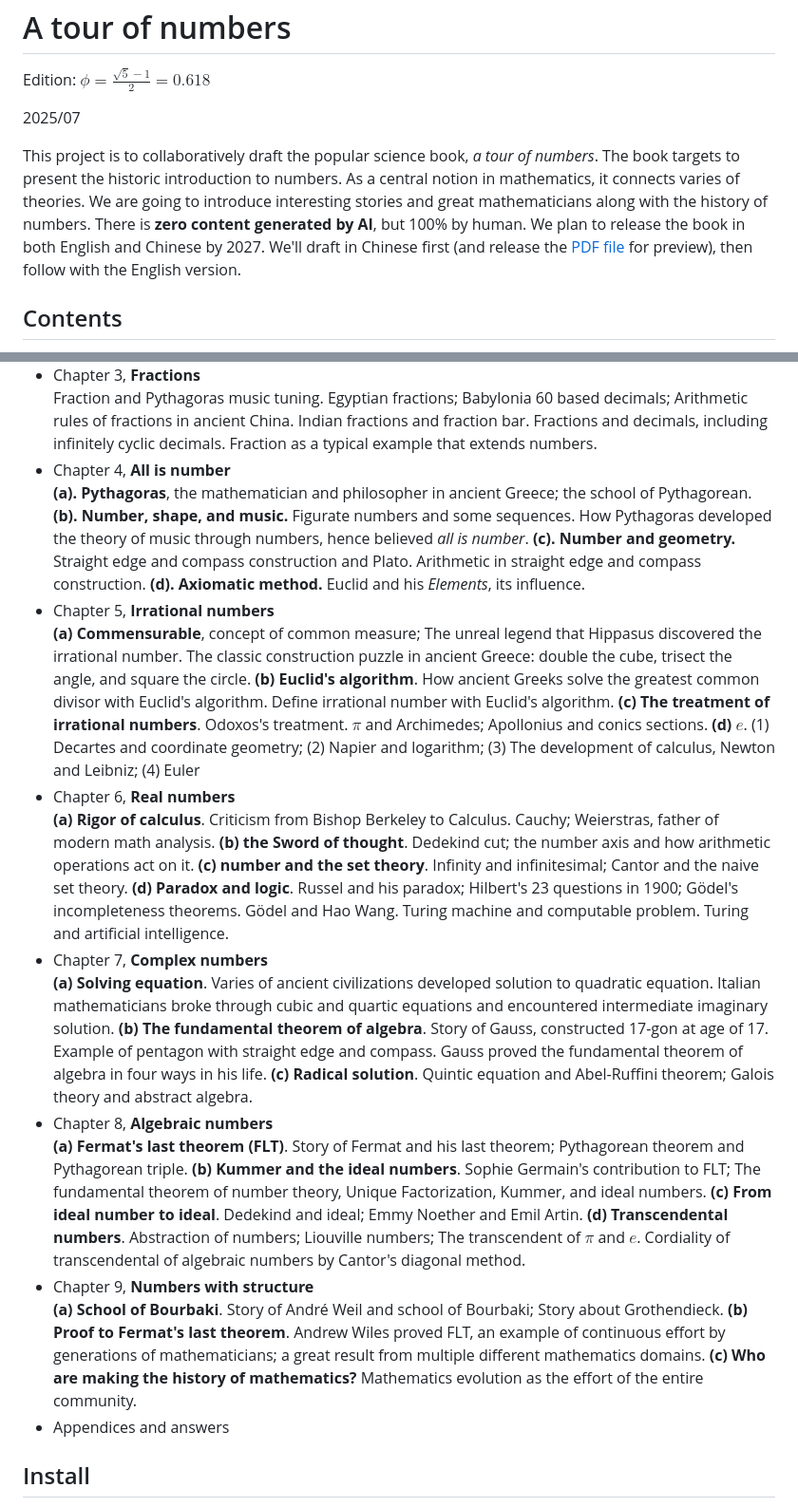
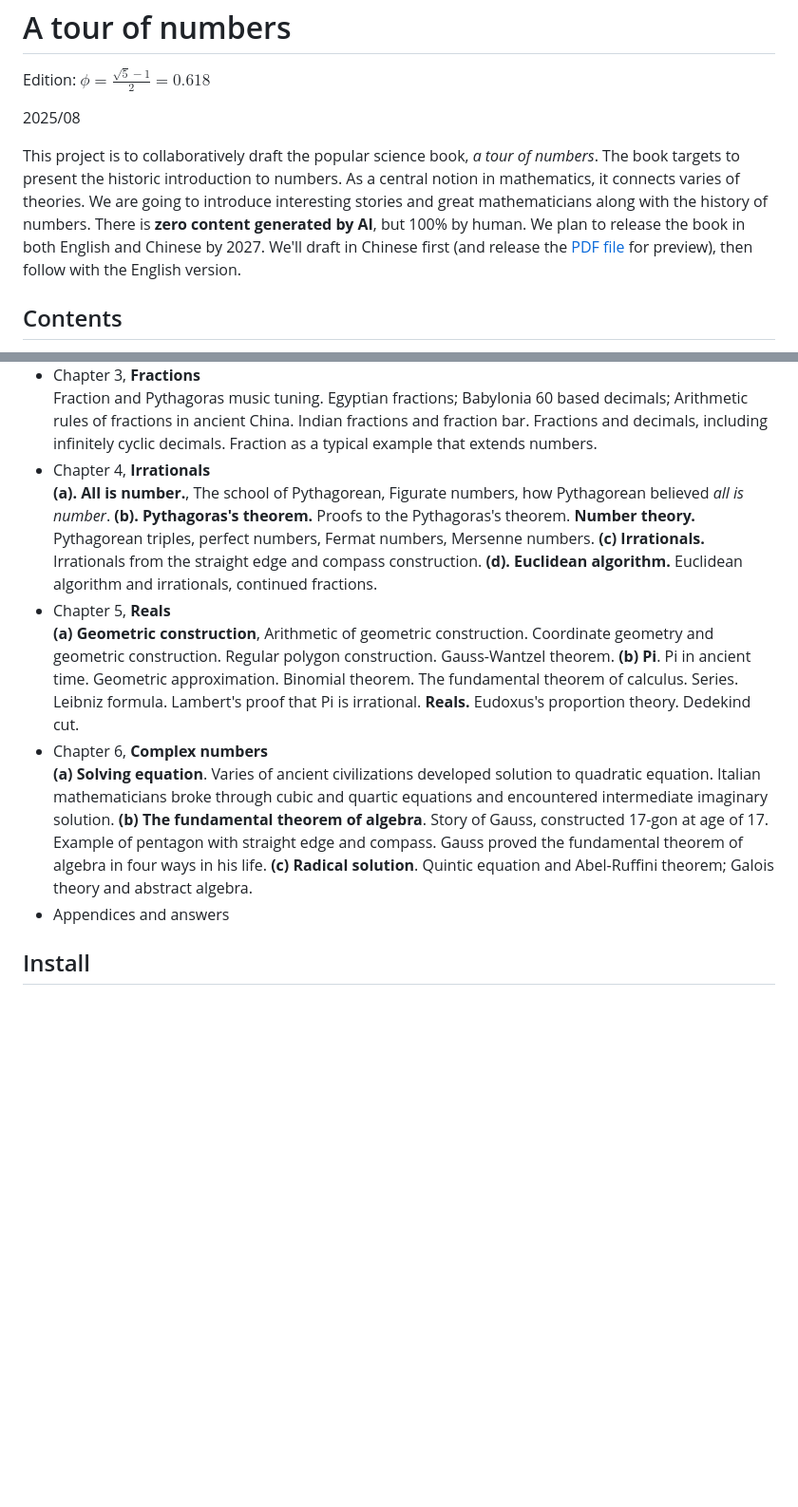
Before and after one commit to liuxinyu95/amathtour, a Markdown page: README.md, 2 parts joined by grey strips. Shown at 95% size. Drawn GitHub-style; blank space fills up the shorter version.

Commit message:
Updated book link and content

```diff
--- a/README.md
+++ b/README.md
@@ -3,5 +3,5 @@ A tour of numbers
 
 Edition: $\displaystyle \phi = \frac{\sqrt{5} - 1}{2} = 0.618$
 
-2025/07
+2025/08
 
@@ -17,18 +17,12 @@ Contents
   Ancient Indian people developed the notion of zero. How did people reject, debate, and finally accept it. The confusion and debating about negative numbers; how did people accept negative numbers. Explain why 'Two negatives make a positive'. Model the negative number through a tuple (a, b) by van der Waerden.
 - Chapter 3, **Fractions** \
   Fraction and Pythagoras music tuning. Egyptian fractions; Babylonia 60 based decimals; Arithmetic rules of fractions in ancient China. Indian fractions and fraction bar. Fractions and decimals, including infinitely cyclic decimals. Fraction as a typical example that extends numbers.
-- Chapter 4, **All is number** \
-  **(a). Pythagoras**, the mathematician and philosopher in ancient Greece; the school of Pythagorean. **(b). Number, shape, and music.** Figurate numbers and some sequences. How Pythagoras developed the theory of music through numbers, hence believed _all is number_. **(c). Number and geometry.** Straight edge and compass construction and Plato. Arithmetic in straight edge and compass construction. **(d). Axiomatic method.** Euclid and his _Elements_, its influence.
-- Chapter 5, **Irrational numbers** \
-  **(a) Commensurable**, concept of common measure; The unreal legend that Hippasus discovered the irrational number. The classic construction puzzle in ancient Greece: double the cube, trisect the angle, and square the circle. **(b) Euclid's algorithm**. How ancient Greeks solve the greatest common divisor with Euclid's algorithm. Define irrational number with Euclid's algorithm. **(c) The treatment of irrational numbers**. Odoxos's treatment. $\pi$ and Archimedes; Apollonius and conics sections. **(d) $e$**. (1) Decartes and coordinate geometry; (2) Napier and logarithm; (3) The development of calculus, Newton and Leibniz; (4) Euler
-- Chapter 6, **Real numbers** \
-  **(a) Rigor of calculus**. Criticism from Bishop Berkeley to Calculus. Cauchy; Weierstras, father of modern math analysis. **(b) the Sword of thought**. Dedekind cut; the number axis and how arithmetic operations act on it. **(c) number and the set theory**. Infinity and infinitesimal; Cantor and the naive set theory. **(d) Paradox and logic**. Russel and his paradox; Hilbert's 23 questions in 1900; Gödel's incompleteness theorems. Gödel and Hao Wang. Turing machine and computable problem. Turing and artificial intelligence.
-- Chapter 7, **Complex numbers** \
+- Chapter 4, **Irrationals** \
+  **(a). All is number.**, The school of Pythagorean, Figurate numbers, how Pythagorean believed _all is number_. **(b). Pythagoras's theorem.** Proofs to the Pythagoras's theorem. **Number theory.** Pythagorean triples, perfect numbers, Fermat numbers, Mersenne numbers. **(c) Irrationals.** Irrationals from the straight edge and compass construction. **(d). Euclidean algorithm.** Euclidean algorithm and irrationals, continued fractions.
+- Chapter 5, **Reals** \
+  **(a) Geometric construction**, Arithmetic of geometric construction. Coordinate geometry and geometric construction. Regular polygon construction. Gauss-Wantzel theorem. **(b) Pi**. Pi in ancient time. Geometric approximation. Binomial theorem. The fundamental theorem of calculus. Series. Leibniz formula. Lambert's proof that Pi is irrational. **Reals.** Eudoxus's proportion theory. Dedekind cut.
+- Chapter 6, **Complex numbers** \
   **(a) Solving equation**. Varies of ancient civilizations developed solution to quadratic equation. Italian mathematicians broke through cubic and quartic equations and encountered intermediate imaginary solution. **(b) The fundamental theorem of algebra**. Story of Gauss, constructed 17-gon at age of 17. Example of pentagon with straight edge and compass. Gauss proved the fundamental theorem of algebra in four ways in his life. **(c) Radical solution**. Quintic equation and Abel-Ruffini theorem; Galois theory and abstract algebra.
-- Chapter 8, **Algebraic numbers** \
-  **(a) Fermat's last theorem (FLT)**. Story of Fermat and his last theorem; Pythagorean theorem and Pythagorean triple. **(b) Kummer and the ideal numbers**. Sophie Germain's contribution to FLT; The fundamental theorem of number theory, Unique Factorization, Kummer, and ideal numbers. **(c) From ideal number to ideal**. Dedekind and ideal; Emmy Noether and Emil Artin. **(d) Transcendental numbers**. Abstraction of numbers; Liouville numbers; The transcendent of $\pi$ and $e$. Cordiality of transcendental of algebraic numbers by Cantor's diagonal method.
-- Chapter 9, **Numbers with structure** \
-  **(a) School of Bourbaki**. Story of André Weil and school of Bourbaki; Story about Grothendieck. **(b) Proof to Fermat's last theorem**. Andrew Wiles proved FLT, an example of continuous effort by generations of mathematicians; a great result from multiple different mathematics domains. **(c) Who are making the history of mathematics?** Mathematics evolution as the effort of the entire community.
 - Appendices and answers
 
 Install
```
Also changed, not shown: other parts of README.md (+1 -1 lines).
